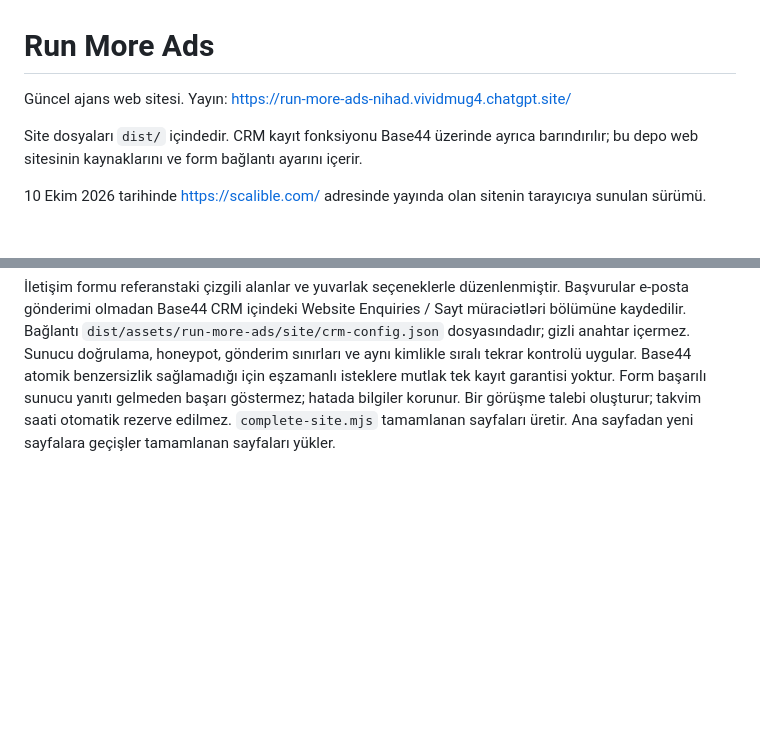
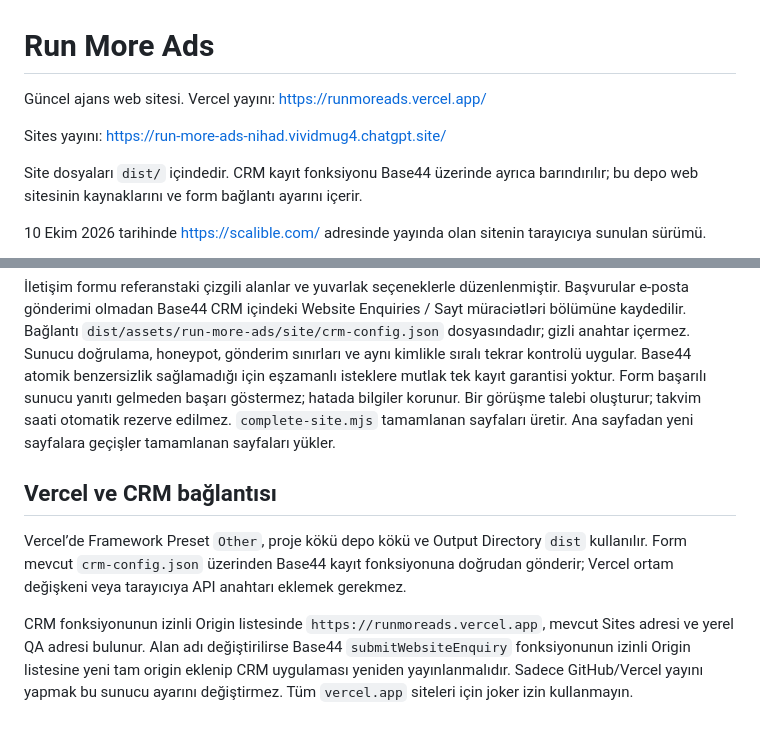
Before and after one commit to nihadmushayev-bit/RunMoreAds, a Markdown page: README.md, 2 parts joined by grey strips. Drawn GitHub-style; blank space fills up the shorter version.

Commit message:
Document Vercel CRM origin configuration and deployment

```diff
--- a/README.md
+++ b/README.md
@@ -1,6 +1,8 @@
 # Run More Ads
 
-Güncel ajans web sitesi. Yayın: https://run-more-ads-nihad.vividmug4.chatgpt.site/
+Güncel ajans web sitesi. Vercel yayını: https://runmoreads.vercel.app/
+
+Sites yayını: https://run-more-ads-nihad.vividmug4.chatgpt.site/
 
 Site dosyaları `dist/` içindedir. CRM kayıt fonksiyonu Base44 üzerinde ayrıca barındırılır; bu depo web sitesinin kaynaklarını ve form bağlantı ayarını içerir.
 
@@ -32,3 +34,9 @@ Ardından http://127.0.0.1:4173 adresini açın. Kurulum veya paket indirme gere
 Instagram https://www.instagram.com/runmoreadsco adresine, LinkedIn ise https://www.linkedin.com/company/runmoreadsco adresine bağlanır. Twitter kaldırılmıştır; LinkedIn yalnızca metin bağlantısıdır. Ajans rakamları kullanıcının doğruladığı $50K+ gelir ve 50+ markadır; kuruluş 2024, konum Azerbaycan'dır. Eski müşteri sonuçları ve şablon müşteri isimleri kaldırılmıştır. Video case study sayfaları, sitedeki lisanslı stok çekimlerle hazırlanmış yaratıcı konseptlerdir; müşteri kampanyası sonucu iddia etmez.
 
 İletişim formu referanstaki çizgili alanlar ve yuvarlak seçeneklerle düzenlenmiştir. Başvurular e-posta gönderimi olmadan Base44 CRM içindeki Website Enquiries / Sayt müraciətləri bölümüne kaydedilir. Bağlantı `dist/assets/run-more-ads/site/crm-config.json` dosyasındadır; gizli anahtar içermez. Sunucu doğrulama, honeypot, gönderim sınırları ve aynı kimlikle sıralı tekrar kontrolü uygular. Base44 atomik benzersizlik sağlamadığı için eşzamanlı isteklere mutlak tek kayıt garantisi yoktur. Form başarılı sunucu yanıtı gelmeden başarı göstermez; hatada bilgiler korunur. Bir görüşme talebi oluşturur; takvim saati otomatik rezerve edilmez. `complete-site.mjs` tamamlanan sayfaları üretir. Ana sayfadan yeni sayfalara geçişler tamamlanan sayfaları yükler.
+
+## Vercel ve CRM bağlantısı
+
+Vercel’de Framework Preset `Other`, proje kökü depo kökü ve Output Directory `dist` kullanılır. Form mevcut `crm-config.json` üzerinden Base44 kayıt fonksiyonuna doğrudan gönderir; Vercel ortam değişkeni veya tarayıcıya API anahtarı eklemek gerekmez.
+
+CRM fonksiyonunun izinli Origin listesinde `https://runmoreads.vercel.app`, mevcut Sites adresi ve yerel QA adresi bulunur. Alan adı değiştirilirse Base44 `submitWebsiteEnquiry` fonksiyonunun izinli Origin listesine yeni tam origin eklenip CRM uygulaması yeniden yayınlanmalıdır. Sadece GitHub/Vercel yayını yapmak bu sunucu ayarını değiştirmez. Tüm `vercel.app` siteleri için joker izin kullanmayın.
```
